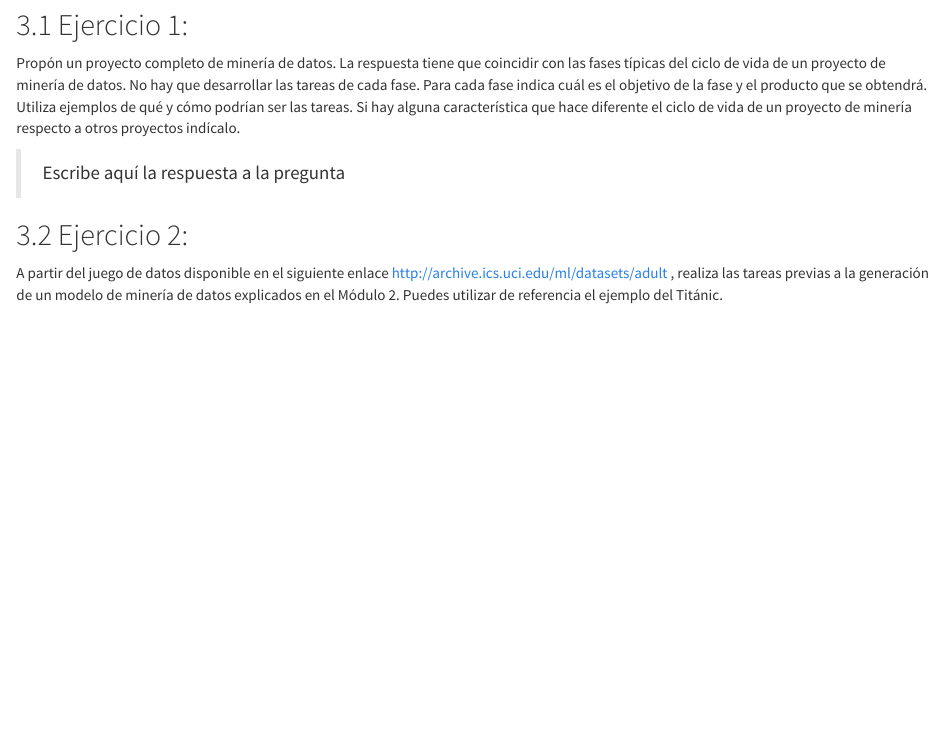
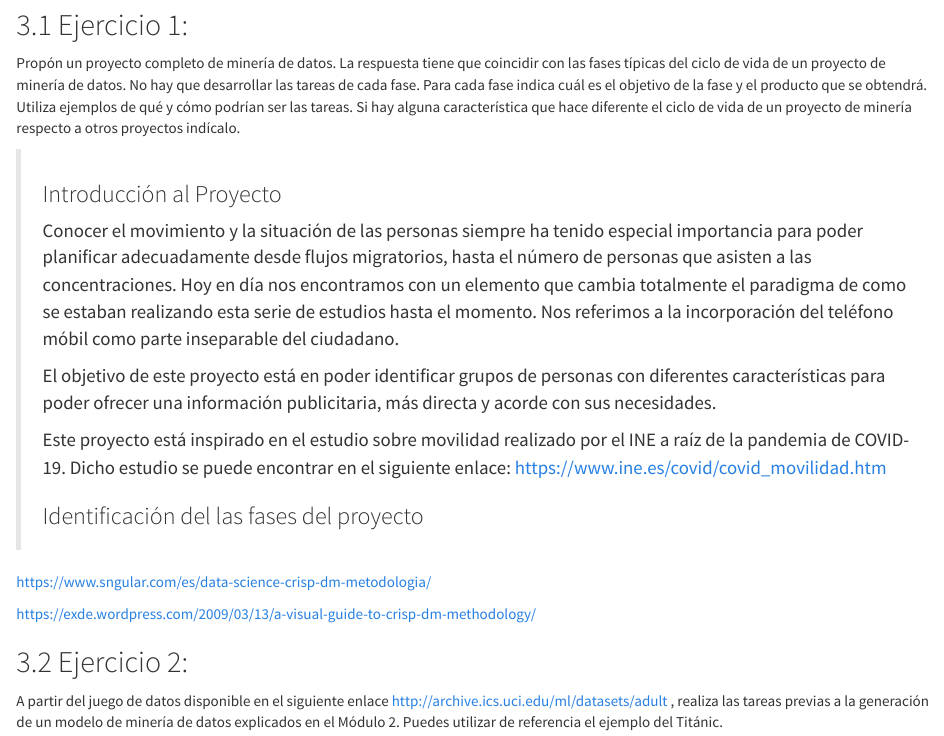
Before and after one commit to chus73/MineriaDeDatos, an R Markdown document (jes_glez-PAC1.Rmd): the page in a window 1100 px wide, from 7130 px down. Rendered offline with R 4.5, knitr and Pandoc, with nearby package versions; some code elsewhere in the file could not run offline; a font, style sheet, LaTeX package, included part or bibliography that could not be used is replaced or left out.

Commit message:
Iniciada la pregunta 1

```diff
--- a/jes_glez-PAC1.Rmd
+++ b/jes_glez-PAC1.Rmd
@@ -415,7 +415,30 @@ obtendrá. Utiliza ejemplos de qué y cómo podrían ser las tareas. Si hay
 alguna característica que hace diferente el ciclo de vida de un proyecto
 de minería respecto a otros proyectos indícalo.
 
-> Escribe aquí la respuesta a la pregunta
+> ### Introducción al Proyecto
+>
+> Conocer el movimiento y la situación de las personas siempre ha tenido
+> especial importancia para poder planificar adecuadamente desde flujos
+> migratorios, hasta el número de personas que asisten a las
+> concentraciones. Hoy en día nos encontramos con un elemento que cambia
+> totalmente el paradigma de como se estaban realizando esta serie de
+> estudios hasta el momento. Nos referimos a la incorporación del
+> teléfono móbil como parte inseparable del ciudadano.
+>
+> El objetivo de este proyecto está en poder identificar grupos de
+> personas con diferentes características para poder ofrecer una
+> información publicitaria, más directa y acorde con sus necesidades.
+>
+> Este proyecto está inspirado en el estudio sobre movilidad realizado
+> por el INE a raíz de la pandemia de COVID-19. Dicho estudio se puede
+> encontrar en el siguiente enlace:
+> <https://www.ine.es/covid/covid_movilidad.htm>
+>
+> ### Identificación del las fases del proyecto
+
+<https://www.sngular.com/es/data-science-crisp-dm-metodologia/>
+
+<https://exde.wordpress.com/2009/03/13/a-visual-guide-to-crisp-dm-methodology/>
 
 ## Ejercicio 2:
 
```
